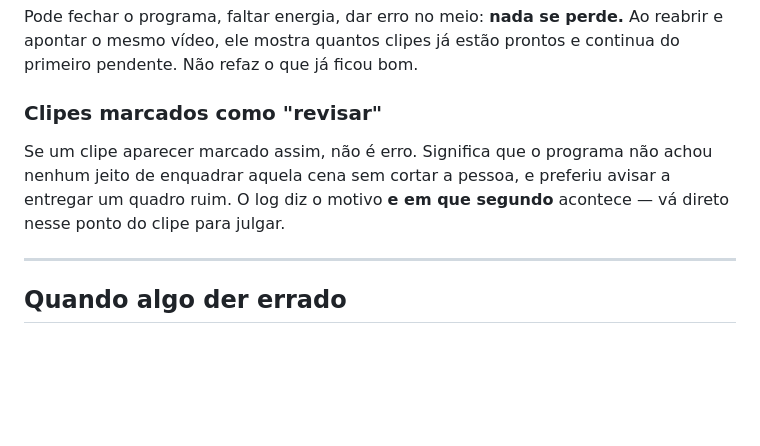
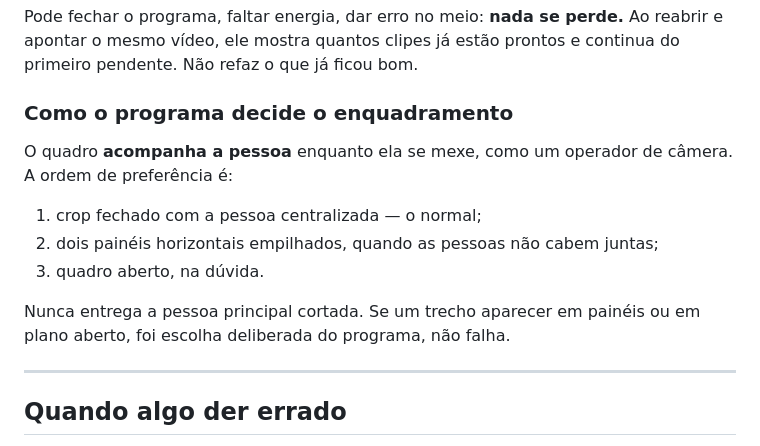
Before and after one commit to theobarros22/viral-cutter-classic, a Markdown page: LEIA-ME.md, the part around the change. Rendered like a GitHub page; blank space fills up the shorter version.

```diff
--- a/LEIA-ME.md
+++ b/LEIA-ME.md
@@ -75,12 +75,17 @@ Pode fechar o programa, faltar energia, dar erro no meio: **nada se perde.**
 Ao reabrir e apontar o mesmo vídeo, ele mostra quantos clipes já estão prontos
 e continua do primeiro pendente. Não refaz o que já ficou bom.
 
-### Clipes marcados como "revisar"
+### Como o programa decide o enquadramento
 
-Se um clipe aparecer marcado assim, não é erro. Significa que o programa não
-achou nenhum jeito de enquadrar aquela cena sem cortar a pessoa, e preferiu
-avisar a entregar um quadro ruim. O log diz o motivo **e em que segundo**
-acontece — vá direto nesse ponto do clipe para julgar.
+O quadro **acompanha a pessoa** enquanto ela se mexe, como um operador de
+câmera. A ordem de preferência é:
+
+1. crop fechado com a pessoa centralizada — o normal;
+2. dois painéis horizontais empilhados, quando as pessoas não cabem juntas;
+3. quadro aberto, na dúvida.
+
+Nunca entrega a pessoa principal cortada. Se um trecho aparecer em painéis
+ou em plano aberto, foi escolha deliberada do programa, não falha.
 
 ---
 
```
Also changed, not shown: PARA-DESENVOLVEDORES.md (+48 -0 lines), 1 other file.
